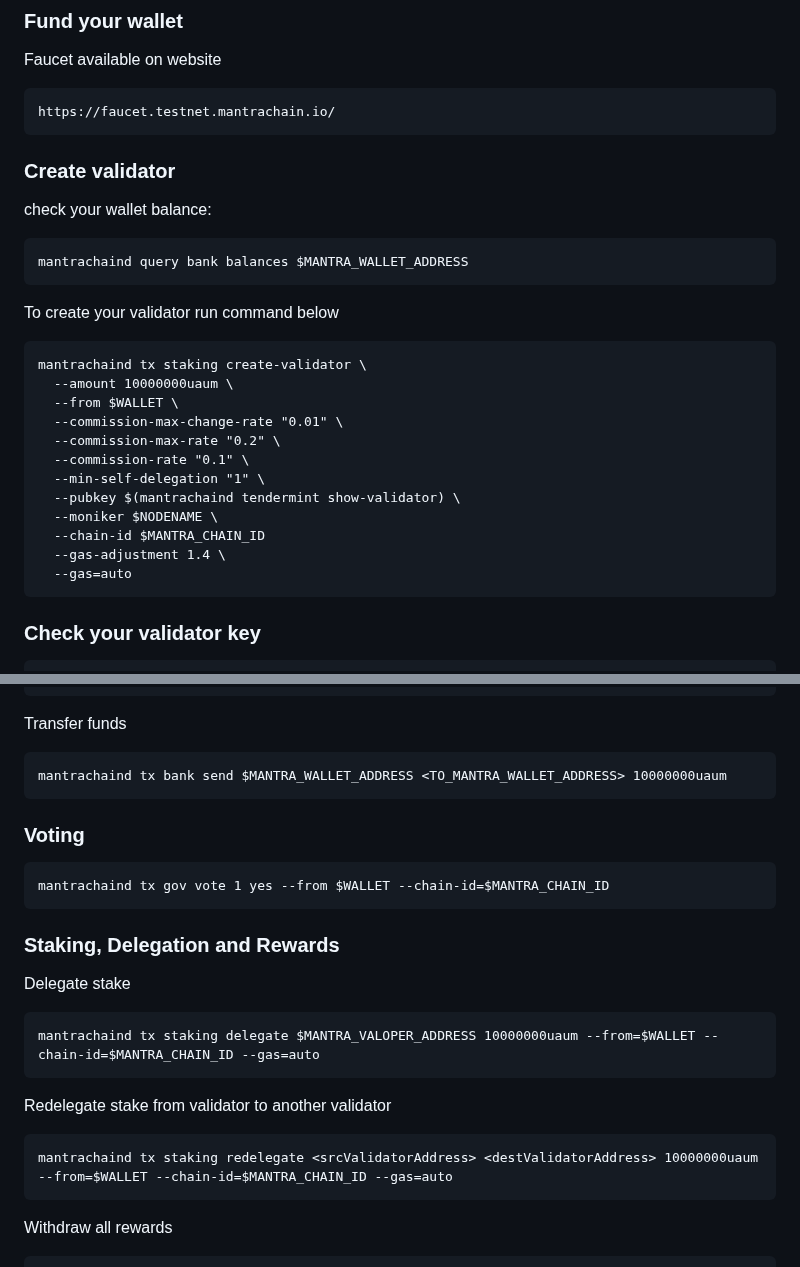
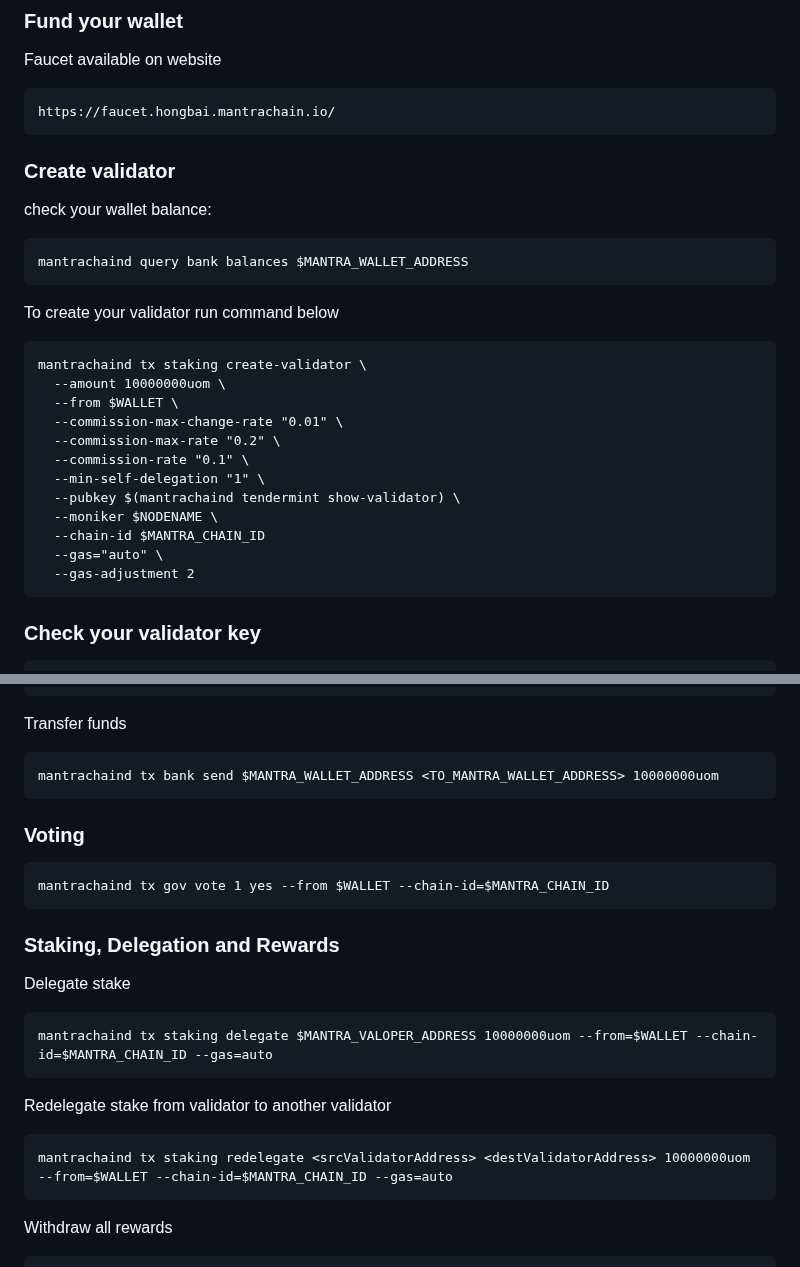
Before and after one commit to konsortech/Node, a Markdown page: Testnet/Mantra/validator.md, 2 parts joined by grey strips. Drawn GitHub-style.

````diff
--- a/Testnet/Mantra/validator.md
+++ b/Testnet/Mantra/validator.md
@@ -29,7 +29,7 @@ source $HOME/.bash_profile
 ### Fund your wallet
 Faucet available on website
 ```
-https://faucet.testnet.mantrachain.io/
+https://faucet.hongbai.mantrachain.io/
 ```
 
 ### Create validator
@@ -41,7 +41,7 @@ mantrachaind query bank balances $MANTRA_WALLET_ADDRESS
 To create your validator run command below
 ```
 mantrachaind tx staking create-validator \
-  --amount 10000000uaum \
+  --amount 10000000uom \
   --from $WALLET \
   --commission-max-change-rate "0.01" \
   --commission-max-rate "0.2" \
@@ -50,8 +50,8 @@ mantrachaind tx staking create-validator \
   --pubkey $(mantrachaind tendermint show-validator) \
   --moniker $NODENAME \
   --chain-id $MANTRA_CHAIN_ID
-  --gas-adjustment 1.4 \
-  --gas=auto
+  --gas="auto" \
+  --gas-adjustment 2
 ```
 
 ### Check your validator key
@@ -130,7 +130,7 @@ mantrachaind query bank balances $MANTRA_WALLET_ADDRESS
 
 Transfer funds
 ```
-mantrachaind tx bank send $MANTRA_WALLET_ADDRESS <TO_MANTRA_WALLET_ADDRESS> 10000000uaum
+mantrachaind tx bank send $MANTRA_WALLET_ADDRESS <TO_MANTRA_WALLET_ADDRESS> 10000000uom
 ```
 
 ### Voting
@@ -141,12 +141,12 @@ mantrachaind tx gov vote 1 yes --from $WALLET --chain-id=$MANTRA_CHAIN_ID
 ### Staking, Delegation and Rewards
 Delegate stake
 ```
-mantrachaind tx staking delegate $MANTRA_VALOPER_ADDRESS 10000000uaum --from=$WALLET --chain-id=$MANTRA_CHAIN_ID --gas=auto
+mantrachaind tx staking delegate $MANTRA_VALOPER_ADDRESS 10000000uom --from=$WALLET --chain-id=$MANTRA_CHAIN_ID --gas=auto
 ```
 
 Redelegate stake from validator to another validator
 ```
-mantrachaind tx staking redelegate <srcValidatorAddress> <destValidatorAddress> 10000000uaum --from=$WALLET --chain-id=$MANTRA_CHAIN_ID --gas=auto
+mantrachaind tx staking redelegate <srcValidatorAddress> <destValidatorAddress> 10000000uom --from=$WALLET --chain-id=$MANTRA_CHAIN_ID --gas=auto
 ```
 
 Withdraw all rewards
````
